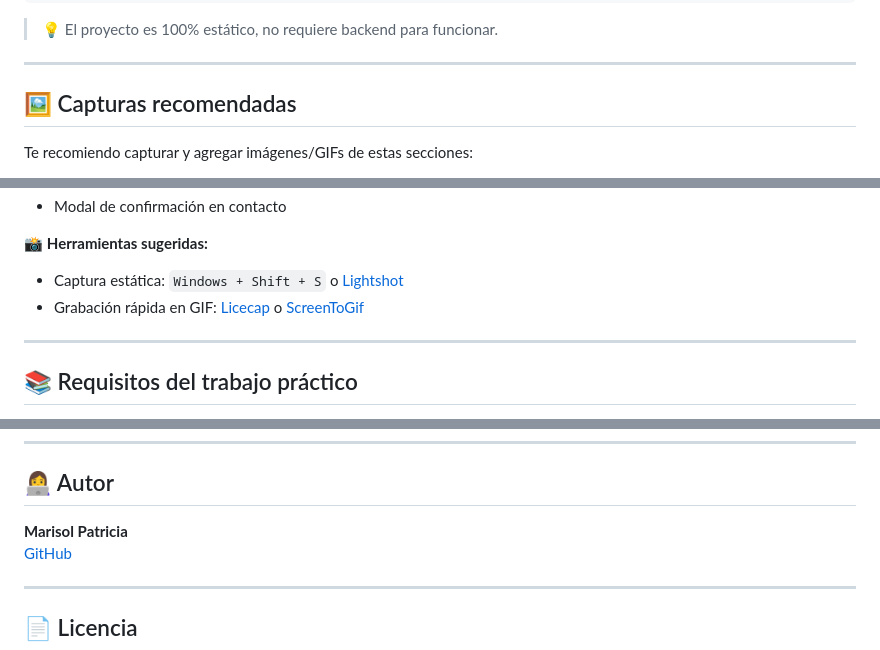
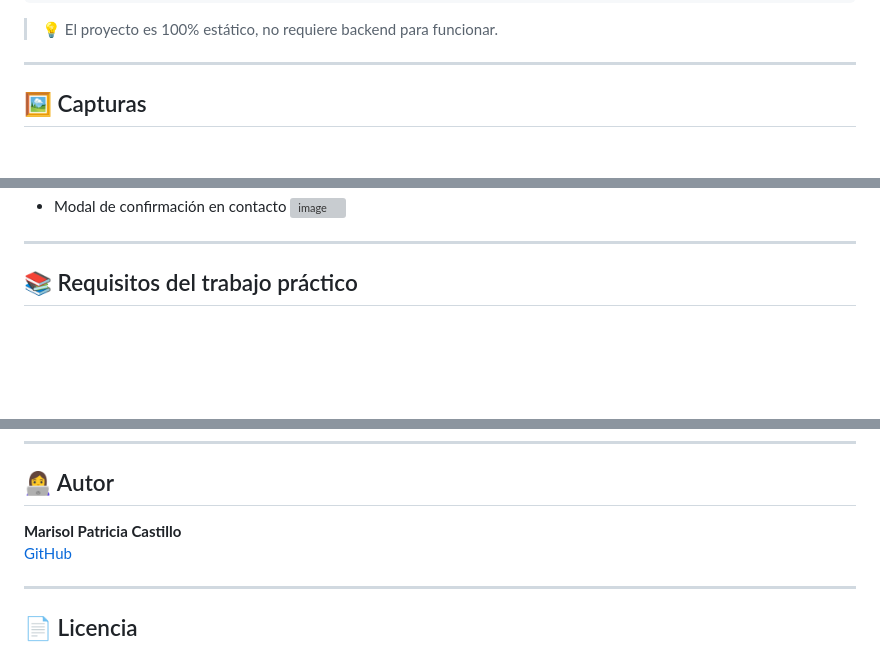
Before and after one commit to marisolpatri77/GymHub-2.0, a Markdown page: README.md, 3 parts joined by grey strips. GitHub-like rendering; blank space fills up the shorter version; grey boxes are pictures that could not be loaded.

```diff
--- a/README.md
+++ b/README.md
@@ -86,7 +87,6 @@ Sitio web institucional para un gimnasio moderno, diseñado como parte de un tra
 
 ---
 
-## 🖼️ Capturas recomendadas
+## 🖼️ Capturas
 
-Te recomiendo capturar y agregar imágenes/GIFs de estas secciones:
 - Vista del **hero con video de fondo**
@@ -98,8 +104,5 @@ Te recomiendo capturar y agregar imágenes/GIFs de estas secciones:
 - Modal de confirmación en contacto
-
-📸 **Herramientas sugeridas:**
-- Captura estática: `Windows + Shift + S` o [Lightshot](https://app.prntscr.com/)
-- Grabación rápida en GIF: [Licecap](https://www.cockos.com/licecap/) o [ScreenToGif](https://www.screentogif.com/)
+![image](https://github.com/user-attachments/assets/bb34c445-e92d-4b38-bd4d-ac8b1938c026)
 
 ---
 
@@ -119,7 +122,7 @@ Te recomiendo capturar y agregar imágenes/GIFs de estas secciones:
 
 ## 👩‍💻 Autor
 
-**Marisol Patricia**
+**Marisol Patricia Castillo**
 [GitHub](https://github.com/marisolpatri77)
 
 ---
```
Also changed, not shown: other parts of README.md (+10 -3 lines).
